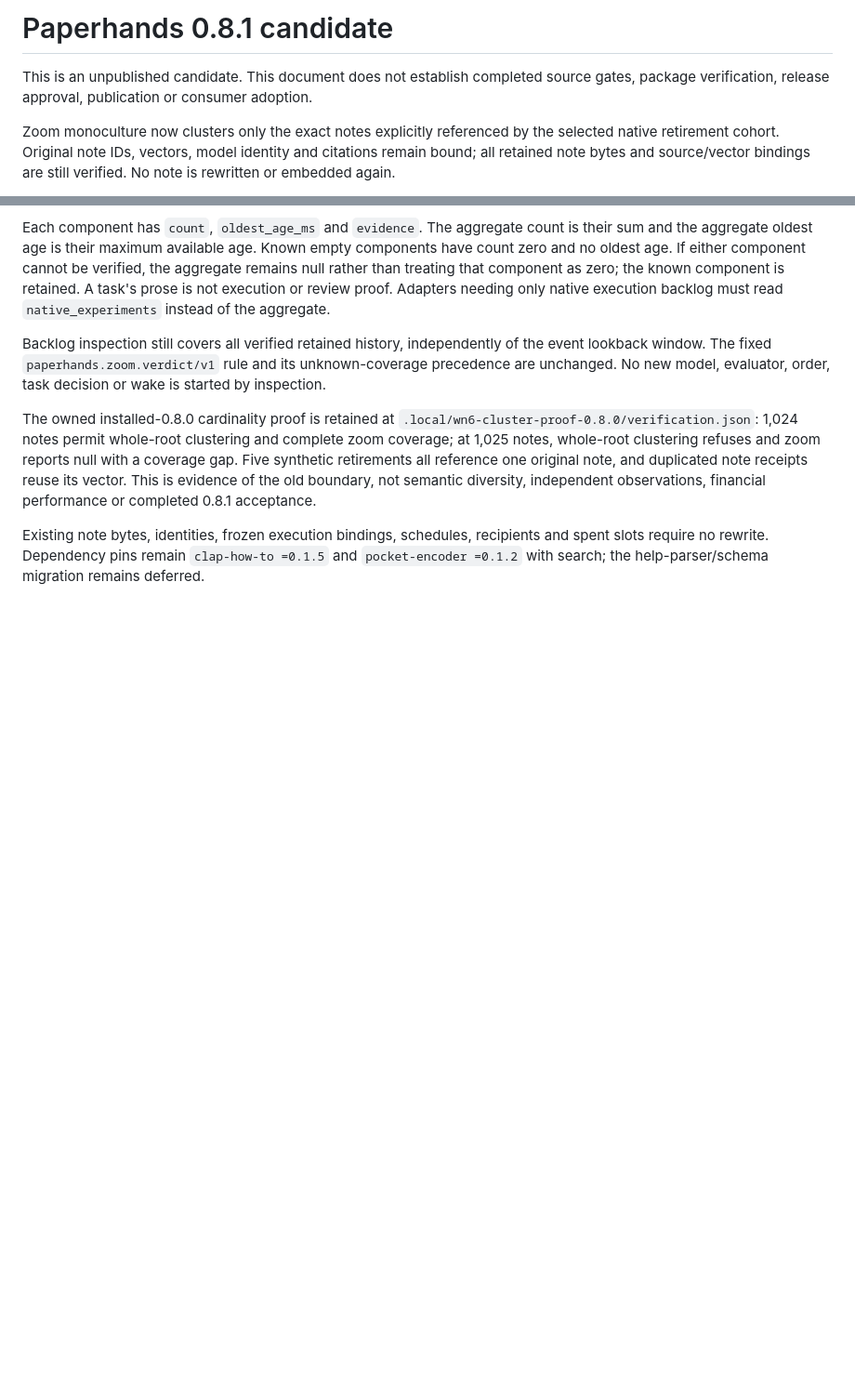
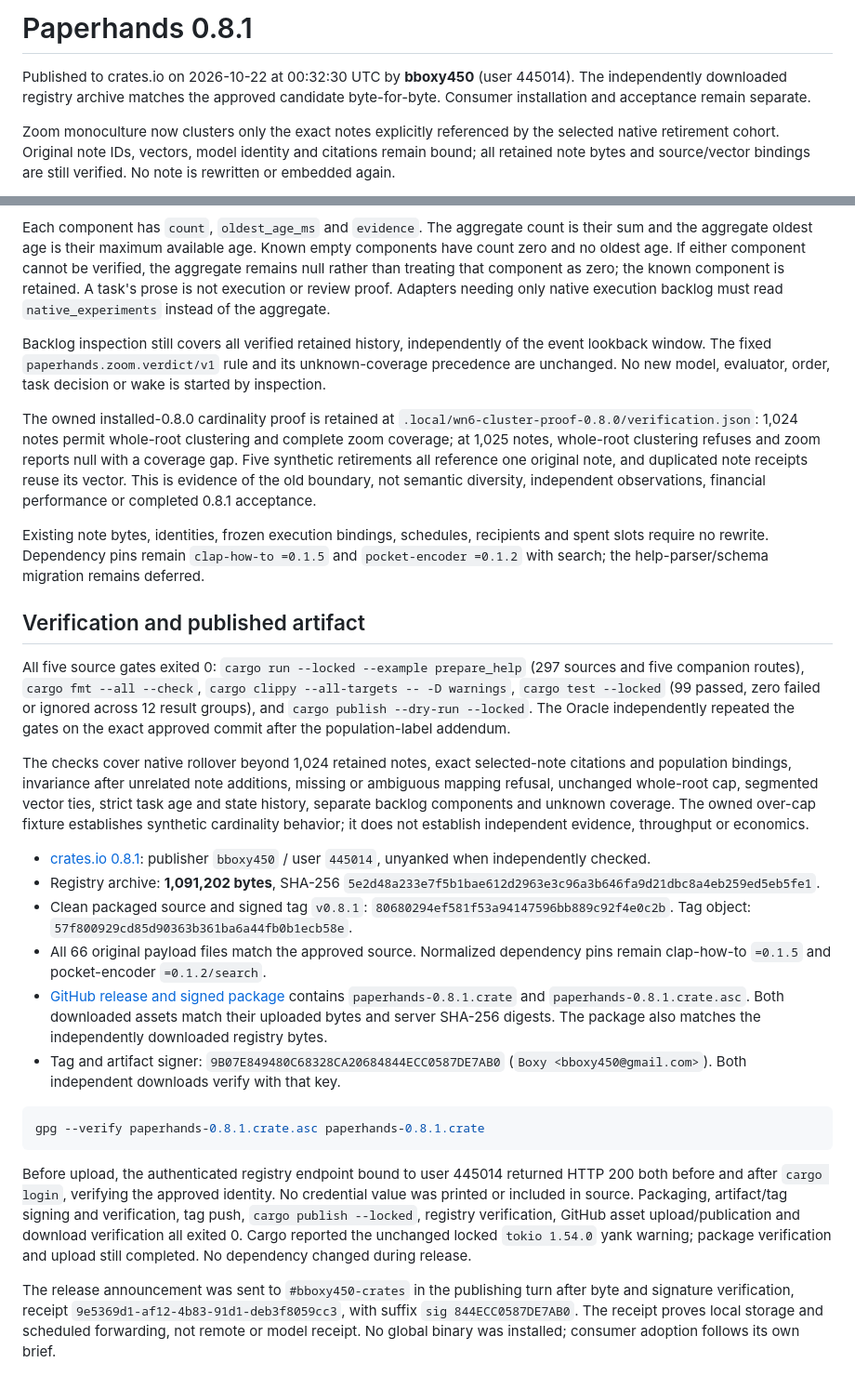
Before and after one commit to bboxy450/paperhands, a Markdown page: docs/release-0.8.1.md, 2 parts joined by grey strips. Shown at 93% size. Rendered like a GitHub page; blank space fills up the shorter version.

Commit message:
docs: record verified 0.8.1 release

````diff
--- a/docs/release-0.8.1.md
+++ b/docs/release-0.8.1.md
@@ -1,8 +1,8 @@
-# Paperhands 0.8.1 candidate
+# Paperhands 0.8.1
 
-This is an unpublished candidate. This document does not establish completed
-source gates, package verification, release approval, publication or consumer
-adoption.
+Published to crates.io on 2026-10-22 at 00:32:30 UTC by **bboxy450**
+(user 445014). The independently downloaded registry archive matches the approved
+candidate byte-for-byte. Consumer installation and acceptance remain separate.
 
 Zoom monoculture now clusters only the exact notes explicitly referenced by the
 selected native retirement cohort. Original note IDs, vectors, model identity
@@ -55,3 +55,54 @@ Existing note bytes, identities, frozen execution bindings, schedules, recipient
 and spent slots require no rewrite. Dependency pins remain `clap-how-to =0.1.5`
 and `pocket-encoder =0.1.2` with search; the help-parser/schema migration remains
 deferred.
+
+## Verification and published artifact
+
+All five source gates exited 0: `cargo run --locked --example prepare_help`
+(297 sources and five companion routes), `cargo fmt --all --check`,
+`cargo clippy --all-targets -- -D warnings`, `cargo test --locked`
+(99 passed, zero failed or ignored across 12 result groups), and
+`cargo publish --dry-run --locked`. The Oracle independently repeated the gates
+on the exact approved commit after the population-label addendum.
+
+The checks cover native rollover beyond 1,024 retained notes, exact selected-note
+citations and population bindings, invariance after unrelated note additions,
+missing or ambiguous mapping refusal, unchanged whole-root cap, segmented vector
+ties, strict task age and state history, separate backlog components and unknown
+coverage. The owned over-cap fixture establishes synthetic cardinality behavior;
+it does not establish independent evidence, throughput or economics.
+
+- [crates.io 0.8.1](https://crates.io/crates/paperhands/0.8.1): publisher
+  `bboxy450` / user `445014`, unyanked when independently checked.
+- Registry archive: **1,091,202 bytes**, SHA-256
+  `5e2d48a233e7f5b1bae612d2963e3c96a3b646fa9d21dbc8a4eb259ed5eb5fe1`.
+- Clean packaged source and signed tag `v0.8.1`:
+  `80680294ef581f53a94147596bb889c92f4e0c2b`. Tag object:
+  `57f800929cd85d90363b361ba6a44fb0b1ecb58e`.
+- All 66 original payload files match the approved source. Normalized dependency
+  pins remain clap-how-to `=0.1.5` and pocket-encoder `=0.1.2/search`.
+- [GitHub release and signed package](https://github.com/bboxy450/paperhands/releases/tag/v0.8.1)
+  contains `paperhands-0.8.1.crate` and `paperhands-0.8.1.crate.asc`. Both downloaded
+  assets match their uploaded bytes and server SHA-256 digests. The package also
+  matches the independently downloaded registry bytes.
+- Tag and artifact signer:
+  `9B07E849480C68328CA20684844ECC0587DE7AB0`
+  (`Boxy <bboxy450@gmail.com>`). Both independent downloads verify with that key.
+
+```sh
+gpg --verify paperhands-0.8.1.crate.asc paperhands-0.8.1.crate
+```
+
+Before upload, the authenticated registry endpoint bound to user 445014 returned
+HTTP 200 both before and after `cargo login`, verifying the approved identity.
+No credential value was printed or included in source. Packaging, artifact/tag
+signing and verification, tag push, `cargo publish --locked`, registry verification,
+GitHub asset upload/publication and download verification all exited 0.
+Cargo reported the unchanged locked `tokio 1.54.0` yank warning; package
+verification and upload still completed. No dependency changed during release.
+
+The release announcement was sent to `#bboxy450-crates` in the publishing turn
+after byte and signature verification, receipt
+`9e5369d1-af12-4b83-91d1-deb3f8059cc3`, with suffix `sig 844ECC0587DE7AB0`.
+The receipt proves local storage and scheduled forwarding, not remote or model
+receipt. No global binary was installed; consumer adoption follows its own brief.
````
